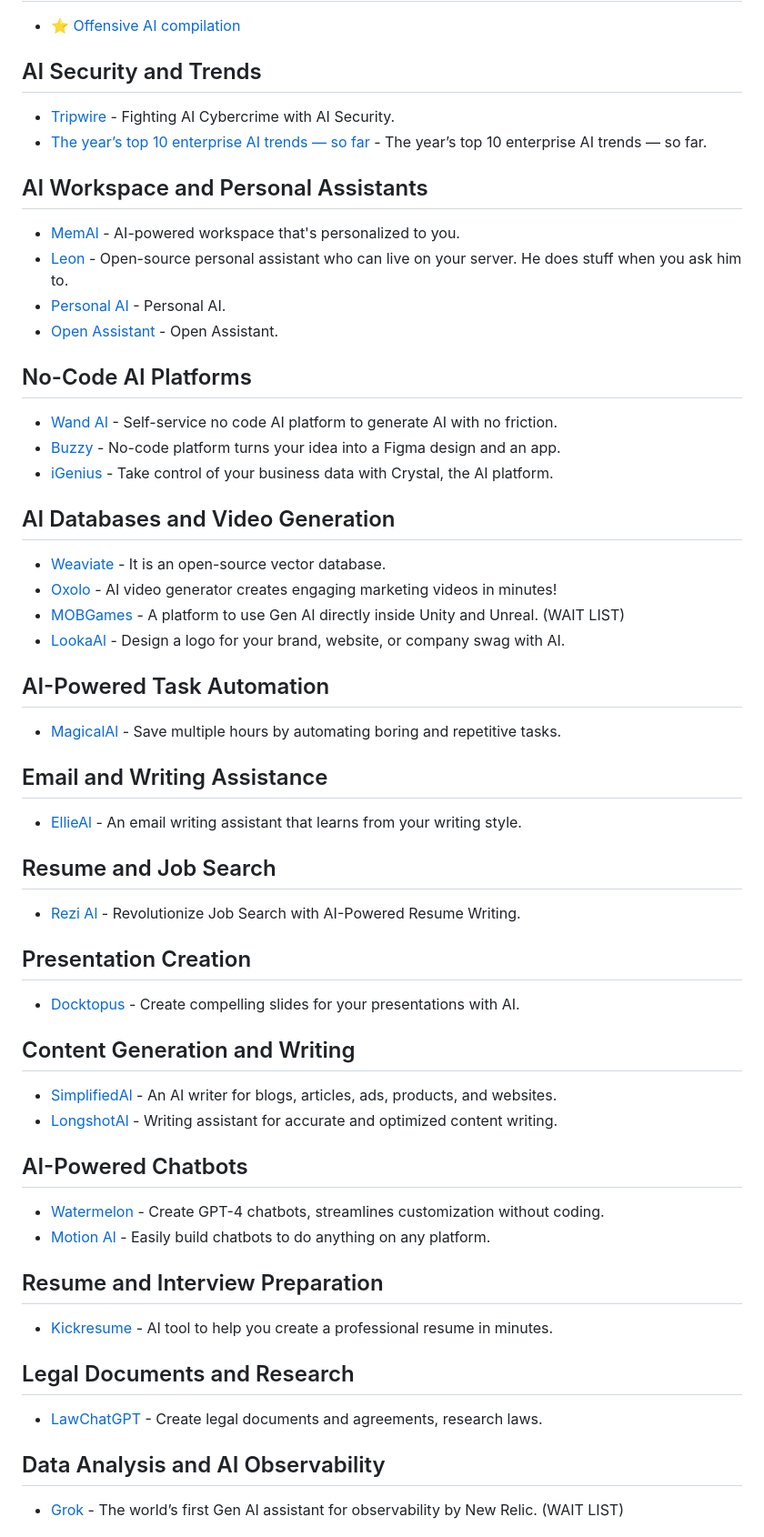
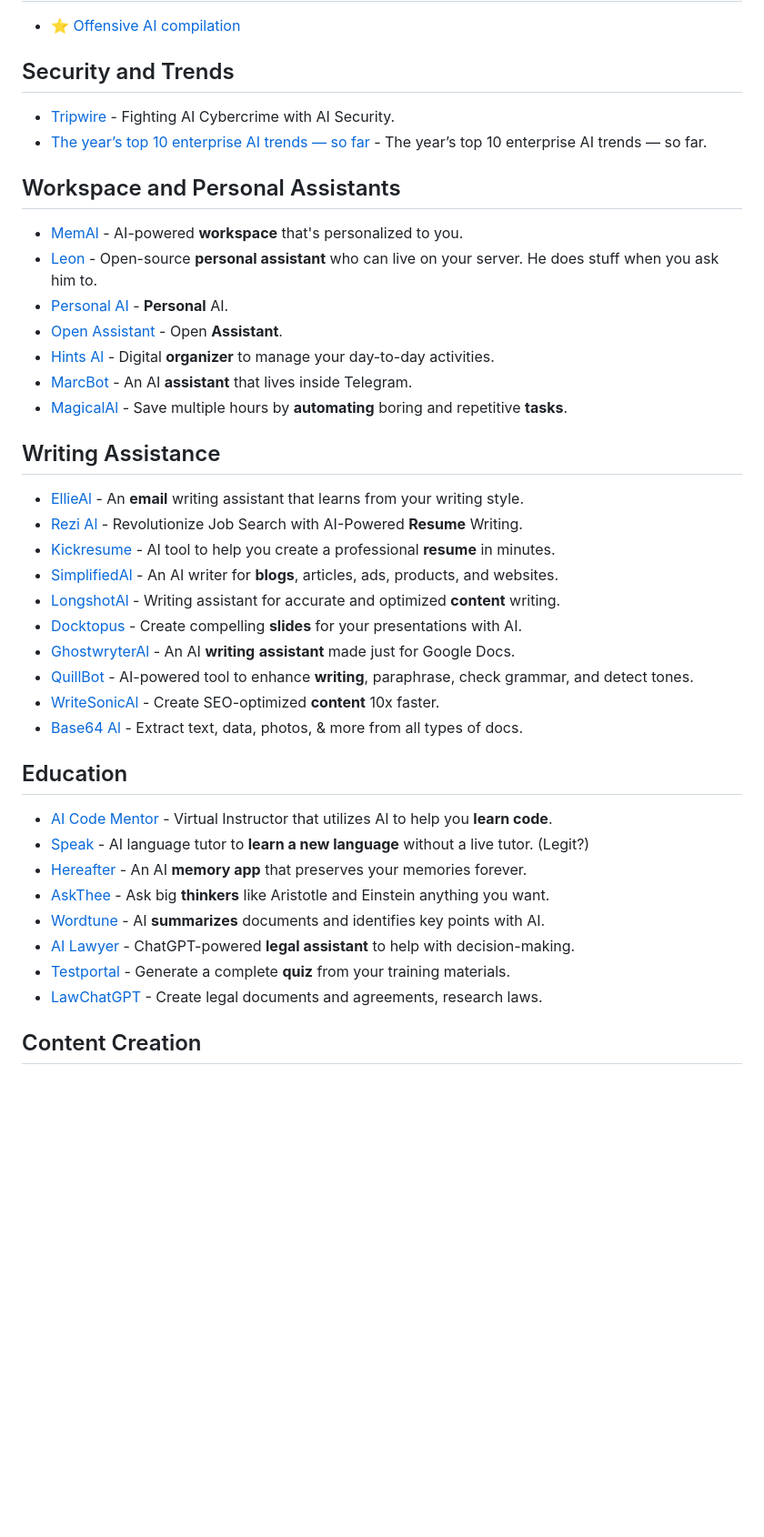
Before and after one commit to ro-devz/Complete-Guide, a Markdown page: Guides/AI.md, the part around one of its changes. Shown at 91% size. Rendered like a GitHub page; blank space fills up the shorter version.

Commit message:
update organisation

```diff
--- a/Guides/AI.md
+++ b/Guides/AI.md
@@ -8,53 +8,45 @@ icon: copilot
 
 - ⭐ [Offensive AI compilation](https://github.com/jiep/offensive-ai-compilation)
 
-## AI Security and Trends
+## Security and Trends
+
 - [Tripwire](https://www.tripwire.com/state-of-security/fighting-ai-cybercrime-ai-security?utm_content=266341899&utm_medium=social&utm_source=twitter&hss_channel=tw-37711082) - Fighting AI Cybercrime with AI Security.
 - [The year’s top 10 enterprise AI trends — so far](https://www.cio.com/article/305644/enterprise-artificial-intelligence-ai-trends.html) - The year’s top 10 enterprise AI trends — so far.
 
-## AI Workspace and Personal Assistants
-- [MemAl](https://get.mem.ai/) - AI-powered workspace that's personalized to you.
-- [Leon](https://getleon.ai/) - Open-source personal assistant who can live on your server. He does stuff when you ask him to.
-- [Personal AI](https://www.personal.ai/) - Personal AI.
-- [Open Assistant](https://open-assistant.io/) - Open Assistant.
+## Workspace and Personal Assistants
 
-## No-Code AI Platforms
-- [Wand AI](https://wand.ai/) - Self-service no code AI platform to generate AI with no friction.
-- [Buzzy](https://www.buzzy.buzz/) - No-code platform turns your idea into a Figma design and an app.
-- [iGenius](https://www.igeniusglobal.com/) - Take control of your business data with Crystal, the AI platform.
+- [MemAl](https://get.mem.ai/) - AI-powered **workspace** that's personalized to you.
+- [Leon](https://getleon.ai/) - Open-source **personal assistant** who can live on your server. He does stuff when you ask him to.
+- [Personal AI](https://www.personal.ai/) - **Personal** AI.
+- [Open Assistant](https://open-assistant.io/) - Open **Assistant**.
+- [Hints Al](https://hints.so/) - Digital **organizer** to manage your day-to-day activities.
+- [MarcBot](https://bot.marc.io/) - An AI **assistant** that lives inside Telegram.
+- [MagicalAl](https://www.getmagical.com/) - Save multiple hours by **automating** boring and repetitive **tasks**.
 
-## AI Databases and Video Generation
-- [Weaviate](https://weaviate.io/) - It is an open-source vector database.
-- [Oxolo](https://www.oxolo.com/) - AI video generator creates engaging marketing videos in minutes!
-- [MOBGames](https://mobgames.ai/) - A platform to use Gen AI directly inside Unity and Unreal. (WAIT LIST)
-- [LookaAl](https://looka.com/) - Design a logo for your brand, website, or company swag with AI.
 
-## AI-Powered Task Automation
-- [MagicalAl](https://www.getmagical.com/) - Save multiple hours by automating boring and repetitive tasks.
+## Writing Assistance
 
-## Email and Writing Assistance
-- [EllieAl](https://tryellie.com/) - An email writing assistant that learns from your writing style.
+- [EllieAl](https://tryellie.com/) - An **email** writing assistant that learns from your writing style.
+- [Rezi Al](https://www.rezi.ai/) - Revolutionize Job Search with AI-Powered **Resume** Writing.
+- [Kickresume](https://www.kickresume.com/en/) - AI tool to help you create a professional **resume** in minutes.
+- [SimplifiedAl](https://simplified.com/) - An AI writer for **blogs**, articles, ads, products, and websites.
+- [LongshotAl](https://www.longshot.ai/) - Writing assistant for accurate and optimized **content** writing.
+- [Docktopus](https://www.decktopus.com/) - Create compelling **slides** for your presentations with AI.
+- [GhostwryterAl](https://ghostwryter.net/) - An AI **writing** **assistant** made just for Google Docs.
+- [QuillBot](https://quillbot.com/) - AI-powered tool to enhance **writing**, paraphrase, check grammar, and detect tones.
+- [WriteSonicAl](https://writesonic.com/) - Create SEO-optimized **content** 10x faster.
+- [Base64 Al](https://base64.ai/) - Extract text, data, photos, & more from all types of docs.
 
-## Resume and Job Search
-- [Rezi Al](https://www.rezi.ai/) - Revolutionize Job Search with AI-Powered Resume Writing.
+## Education
 
-## Presentation Creation
-- [Docktopus](https://www.decktopus.com/) - Create compelling slides for your presentations with AI.
-
-## Content Generation and Writing
-- [SimplifiedAl](https://simplified.com/) - An AI writer for blogs, articles, ads, products, and websites.
-- [LongshotAl](https://www.longshot.ai/) - Writing assistant for accurate and optimized content writing.
-
-## AI-Powered Chatbots
-- [Watermelon](https://watermelon.ai/) - Create GPT-4 chatbots, streamlines customization without coding.
-- [Motion Al](https://www.motion.ai/) - Easily build chatbots to do anything on any platform.
-
-## Resume and Interview Preparation
-- [Kickresume](https://www.kickresume.com/en/) - AI tool to help you create a professional resume in minutes.
-
-## Legal Documents and Research
+- [AI Code Mentor](https://code-mentor.ai/) - Virtual Instructor that utilizes AI to help you **learn code**.
+- [Speak](https://en.speakai.cc/) - AI language tutor to **learn a new language** without a live tutor. (Legit?)
+- [Hereafter](https://www.hereafter.ai/) - An AI **memory app** that preserves your memories forever.
+- [AskThee](https://askthee.vercel.app/) - Ask big **thinkers** like Aristotle and Einstein anything you want.
+- [Wordtune](https://www.wordtune.com/) - AI **summarizes** documents and identifies key points with AI.
+- [AI Lawyer](https://ailawyer.pro/) - ChatGPT-powered **legal assistant** to help with decision-making.
+- [Testportal](https://www.testportal.net/) - Generate a complete **quiz** from your training materials.
 - [LawChatGPT](https://lawchatgpt.com/) - Create legal documents and agreements, research laws.
 
-## Data Analysis and AI Observability
-- [Grok](https://newrelic.com/blog/nerdlog/new-relic-grok) - The world’s first Gen AI assistant for observability by New Relic. (WAIT LIST)
+## Content Creation
 
```
Also changed, not shown: other parts of Guides/AI.md (+27 -31 lines).
